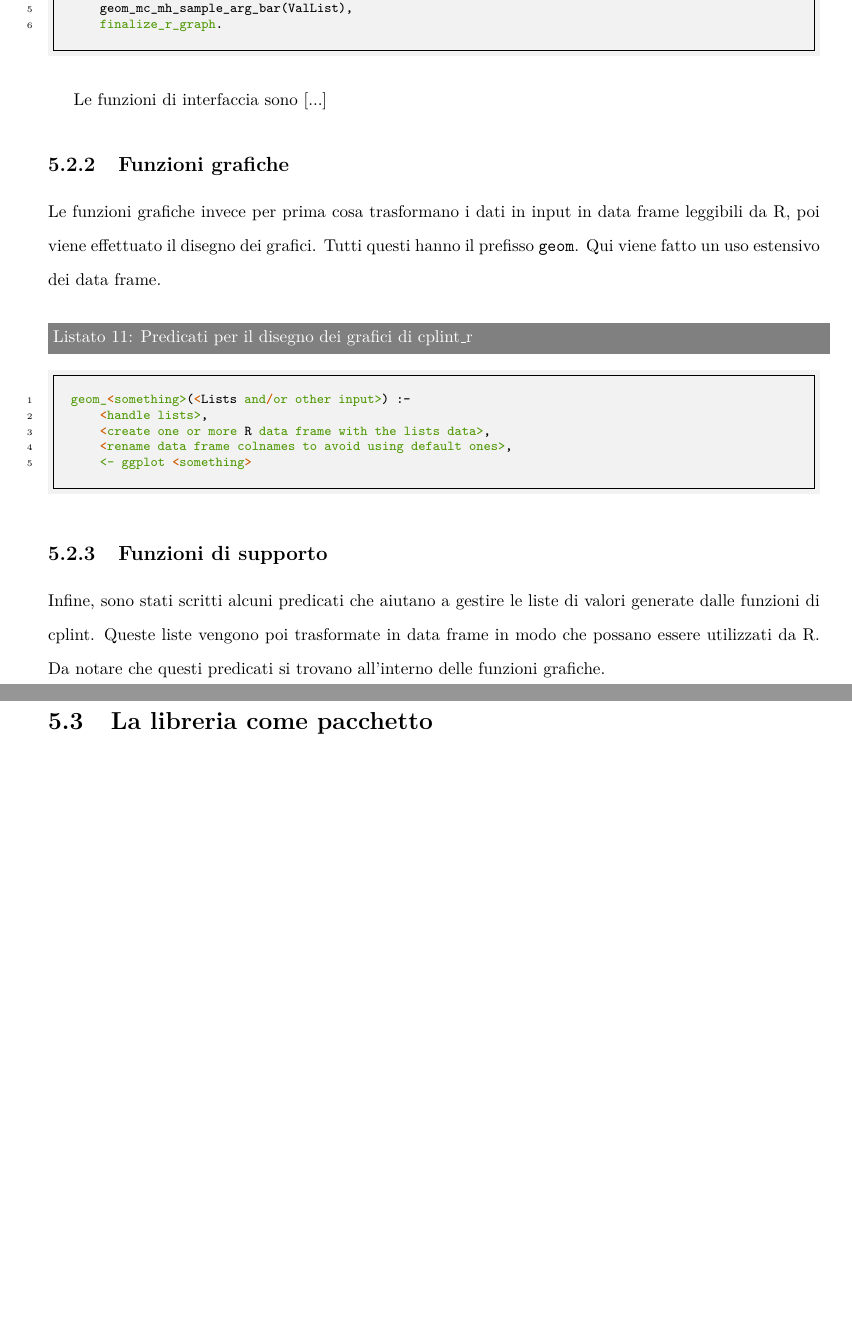
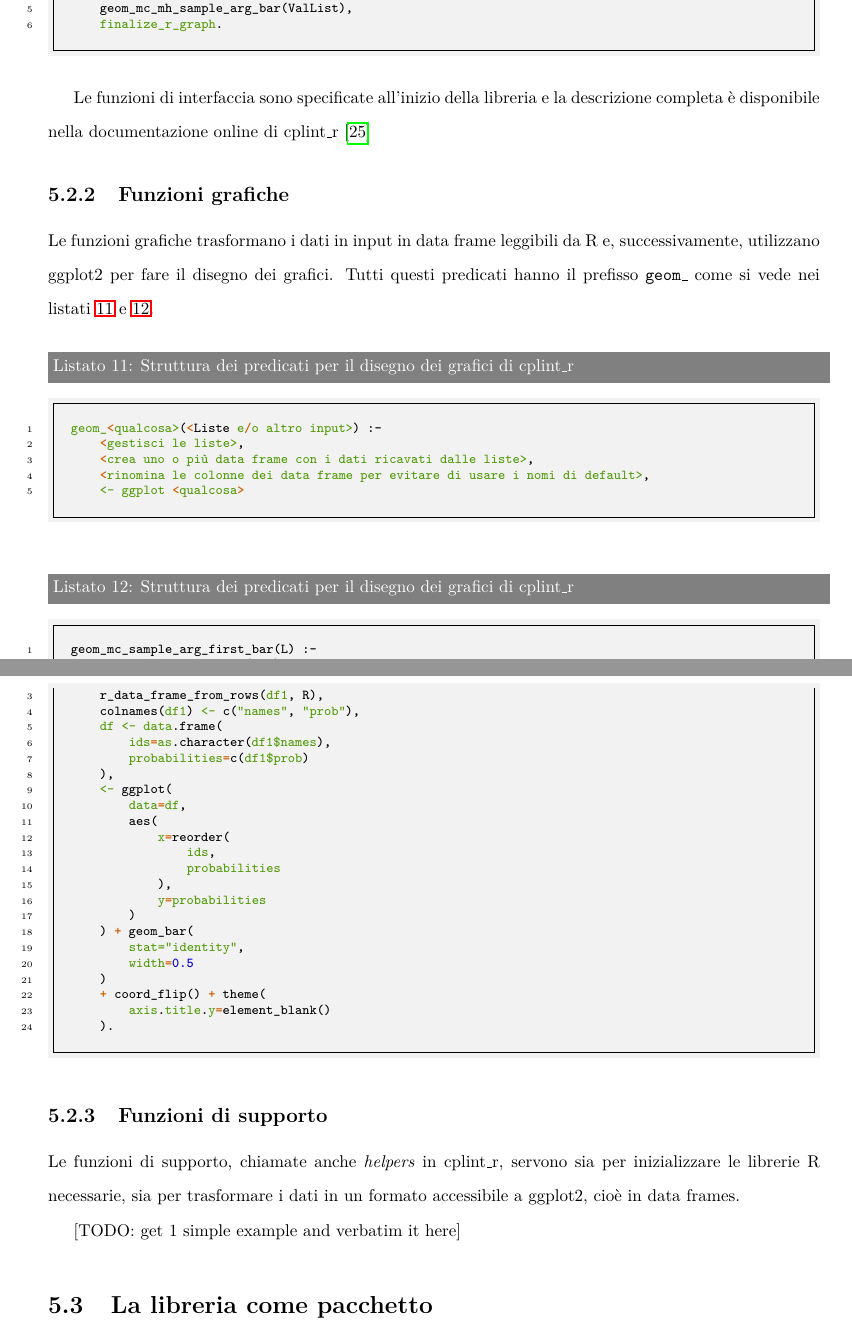
Before and after one commit to frnmst/thesis, a LaTeX thesis (src/tesi.tex): two parts of pages 27 and 28 of 37 before the commit and two parts of pages 27 and 28 of 38 after it, joined at a grey line, cut so that both start at the same text, the shorter picture padded with empty space. Compiled offline with pdfLaTeX.

Commit message:
More cplint_r content.

```diff
--- a/src/tesi.tex
+++ b/src/tesi.tex
@@ -1013,33 +1013,66 @@ mc_mh_sample_arg_bar_r(M:Goal,M:Ev,S,Mix,L,Arg):-
     \end{prologcode*}
 \end{code}
 
-Le funzioni di interfaccia sono [...]
+Le funzioni di interfaccia sono specificate all'inizio della libreria e la
+descrizione completa è disponibile nella documentazione online di
+cplint\_r~\cite{cplintRInterface}
 
 \subsection{Funzioni grafiche}
-%% transform pseudocode to IT lang.
-Le funzioni grafiche invece per prima cosa trasformano i dati in
-          input in data frame leggibili da R, poi viene effettuato il disegno
-          dei grafici. Tutti questi hanno il prefisso \texttt{geom}. Qui viene
-fatto un uso estensivo dei data frame.
+Le funzioni grafiche trasformano i dati in input in data frame leggibili da R
+e, successivamente, utilizzano ggplot2 per fare il disegno dei grafici. Tutti
+questi predicati hanno il prefisso \texttt{geom\_} come si vede nei
+listati~\ref{lst:strutturaPredicatiGeomCplintR}
+e~\ref{lst:esempioPredicatoGeomCplintR}.
 
-    \begin{code}
-        \caption{Predicati per il disegno dei grafici di cplint\_r}
-        \begin{prologcode*}{}
-geom_<something>(<Lists and/or other input>) :-
-    <handle lists>,
-    <create one or more R data frame with the lists data>,
-    <rename data frame colnames to avoid using default ones>,
-    <- ggplot <something>
-        \end{prologcode*}
-    \end{code}
+\begin{code}
+    \caption{Struttura dei predicati per il disegno dei grafici di cplint\_r}
+    \label{lst:strutturaPredicatiGeomCplintR}
+    \begin{prologcode*}{}
+geom_<qualcosa>(<Liste e/o altro input>) :-
+    <gestisci le liste>,
+    <crea uno o più data frame con i dati ricavati dalle liste>,
+    <rinomina le colonne dei data frame per evitare di usare i nomi di default>,
+    <- ggplot <qualcosa>
+    \end{prologcode*}
+\end{code}
+
+\begin{code}
+    \caption{Struttura dei predicati per il disegno dei grafici di cplint\_r}
+    \label{lst:esempioPredicatoGeomCplintR}
+    \begin{prologcode*}{}
+geom_mc_sample_arg_first_bar(L) :-
+    get_set_from_xy_list(L,R),
+    r_data_frame_from_rows(df1, R),
+    colnames(df1) <- c("names", "prob"),
+    df <- data.frame(
+        ids=as.character(df1$names),
+        probabilities=c(df1$prob)
+    ),
+    <- ggplot(
+        data=df,
+        aes(
+            x=reorder(
+                ids,
+                probabilities
+            ),
+            y=probabilities
+        )
+    ) + geom_bar(
+        stat="identity",
+        width=0.5
+    )
+    + coord_flip() + theme(
+        axis.title.y=element_blank()
+    ).
+\end{prologcode*}
+\end{code}
 
 \subsection{Funzioni di supporto}
+Le funzioni di supporto, chiamate anche \emph{helpers} in cplint\_r, servono
+sia per inizializzare le librerie R necessarie, sia per trasformare i dati in
+un formato accessibile a ggplot2, cioè in data frames.
 
-Infine, sono stati scritti alcuni predicati che aiutano a gestire le
-          liste di valori generate dalle funzioni di cplint. Queste liste
-          vengono poi trasformate in data frame in modo che possano
-          essere utilizzati da R. Da notare che questi predicati si trovano
-          all'interno delle funzioni grafiche.
+[TODO: get 1 simple example and verbatim it here]
 
 %%%%
 %%%%
```
Also changed, not shown: src/ref.bib (+6 -0 lines), src/tesi.tex (6 more changed lines).
